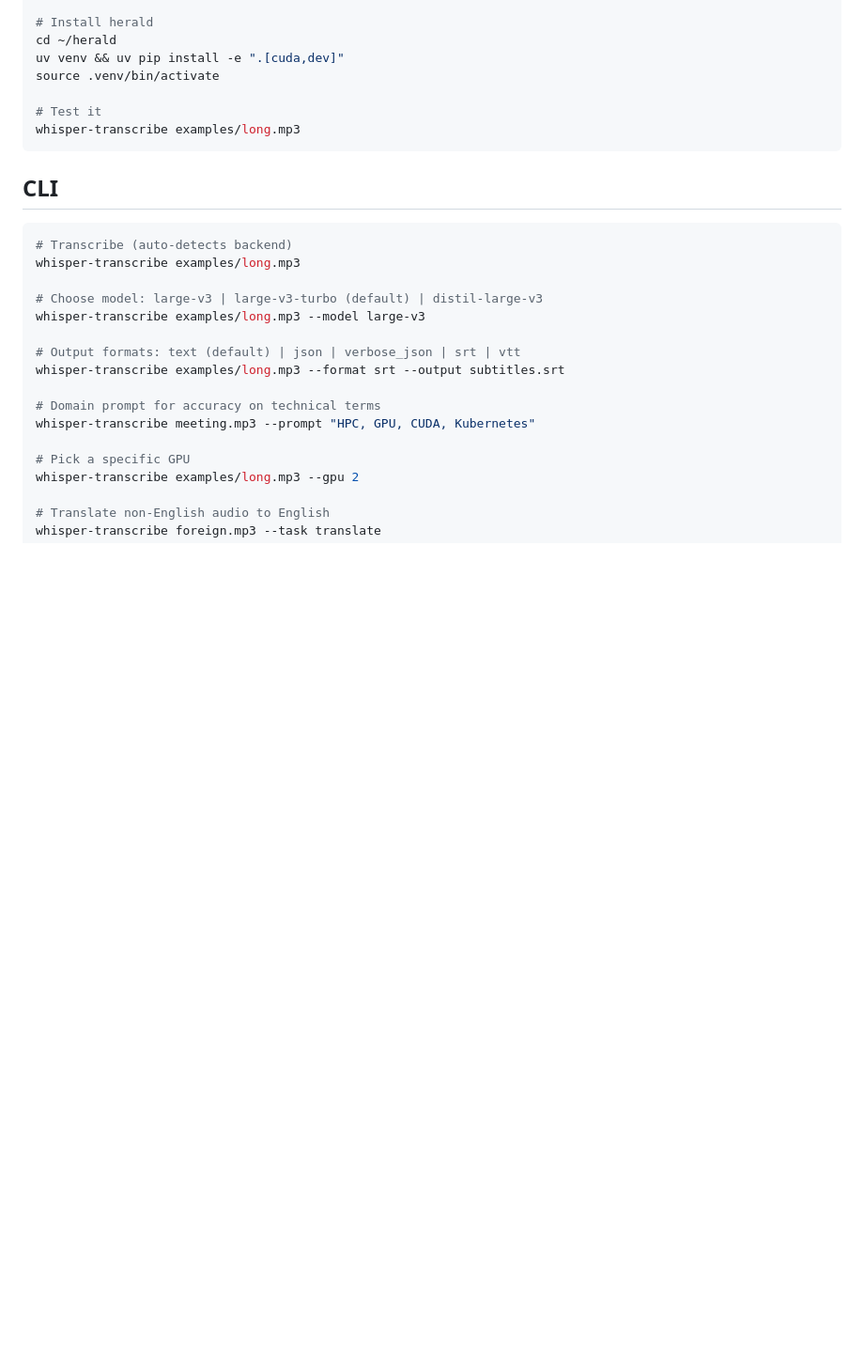
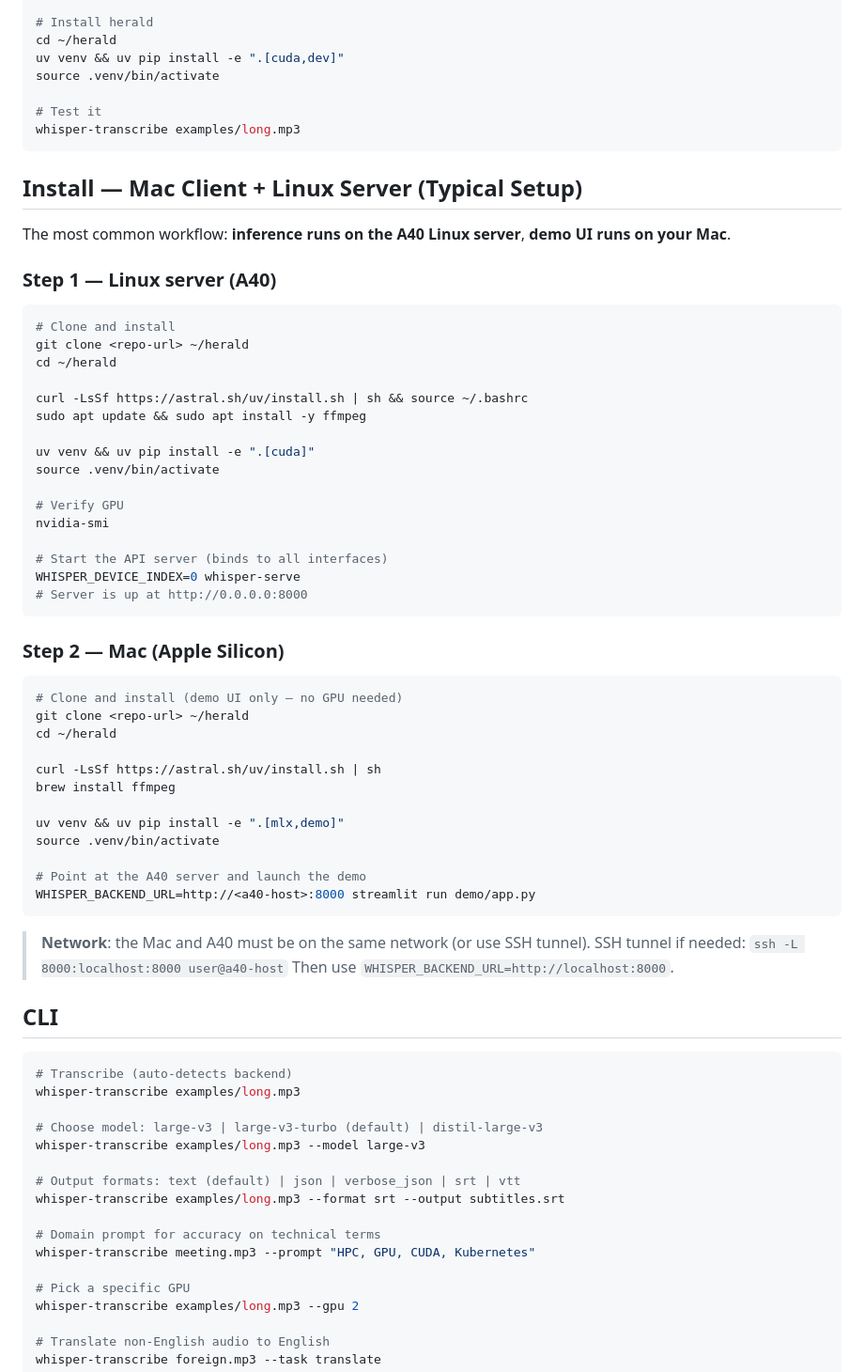
Before and after one commit to sedillo/herald, a Markdown page: README.md, the part around the change. Shown at 94% size. GitHub-like rendering; blank space fills up the shorter version.

Commit message:
docs: add Mac client + Linux server install section
Two-machine setup guide: A40 runs the API server, Mac runs the
Streamlit demo UI. Includes SSH tunnel note for network connectivity.

Co-Authored-By: Claude Sonnet 4.6 <noreply@anthropic.com>

````diff
--- a/README.md
+++ b/README.md
@@ -39,6 +39,52 @@ source .venv/bin/activate
 # Test it
 whisper-transcribe examples/long.mp3
 ```
+
+## Install — Mac Client + Linux Server (Typical Setup)
+
+The most common workflow: **inference runs on the A40 Linux server**, **demo UI runs on your Mac**.
+
+### Step 1 — Linux server (A40)
+
+```bash
+# Clone and install
+git clone <repo-url> ~/herald
+cd ~/herald
+
+curl -LsSf https://astral.sh/uv/install.sh | sh && source ~/.bashrc
+sudo apt update && sudo apt install -y ffmpeg
+
+uv venv && uv pip install -e ".[cuda]"
+source .venv/bin/activate
+
+# Verify GPU
+nvidia-smi
+
+# Start the API server (binds to all interfaces)
+WHISPER_DEVICE_INDEX=0 whisper-serve
+# Server is up at http://0.0.0.0:8000
+```
+
+### Step 2 — Mac (Apple Silicon)
+
+```bash
+# Clone and install (demo UI only — no GPU needed)
+git clone <repo-url> ~/herald
+cd ~/herald
+
+curl -LsSf https://astral.sh/uv/install.sh | sh
+brew install ffmpeg
+
+uv venv && uv pip install -e ".[mlx,demo]"
+source .venv/bin/activate
+
+# Point at the A40 server and launch the demo
+WHISPER_BACKEND_URL=http://<a40-host>:8000 streamlit run demo/app.py
+```
+
+> **Network**: the Mac and A40 must be on the same network (or use SSH tunnel).
+> SSH tunnel if needed: `ssh -L 8000:localhost:8000 user@a40-host`
+> Then use `WHISPER_BACKEND_URL=http://localhost:8000`.
 
 ## CLI
 
````
